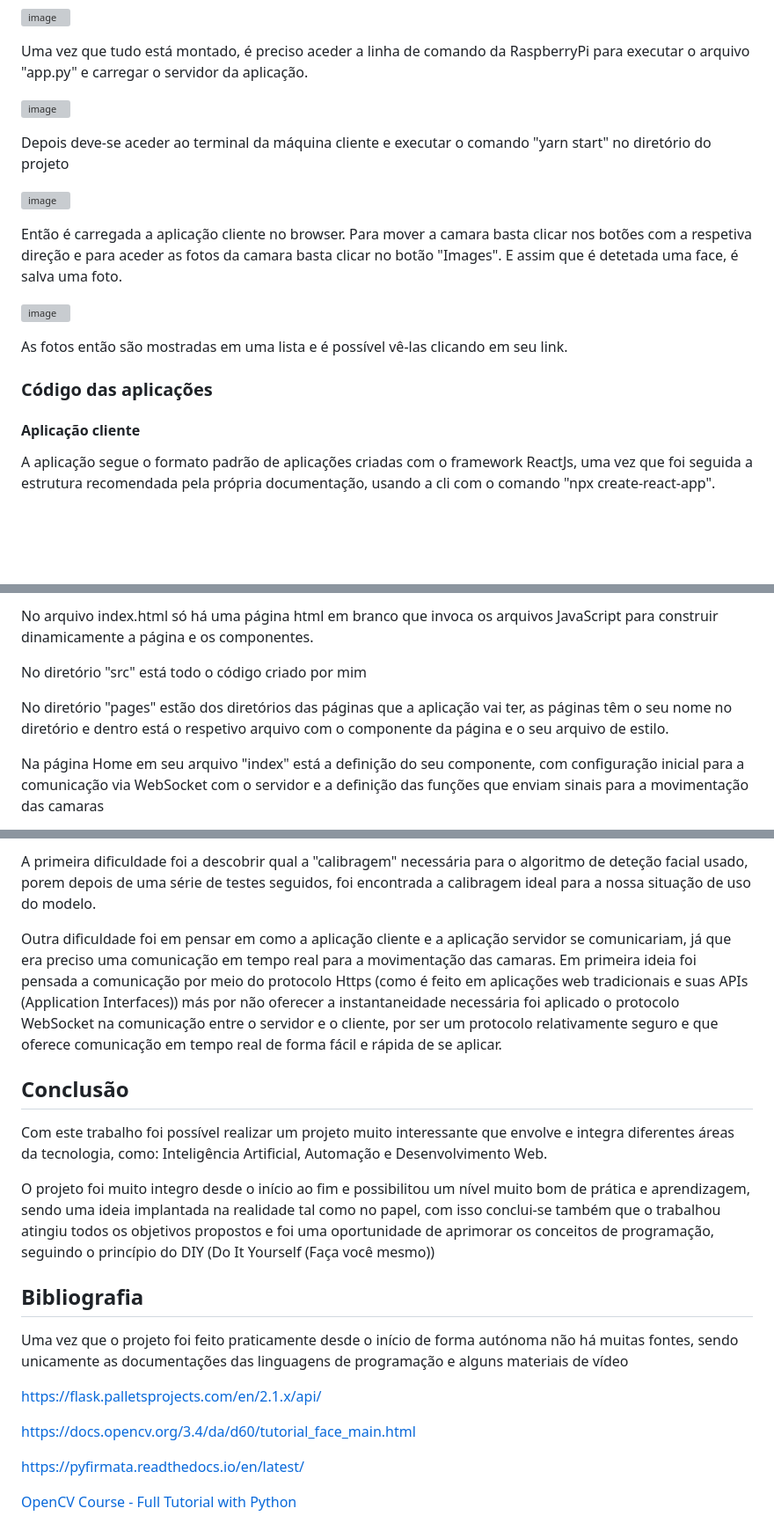
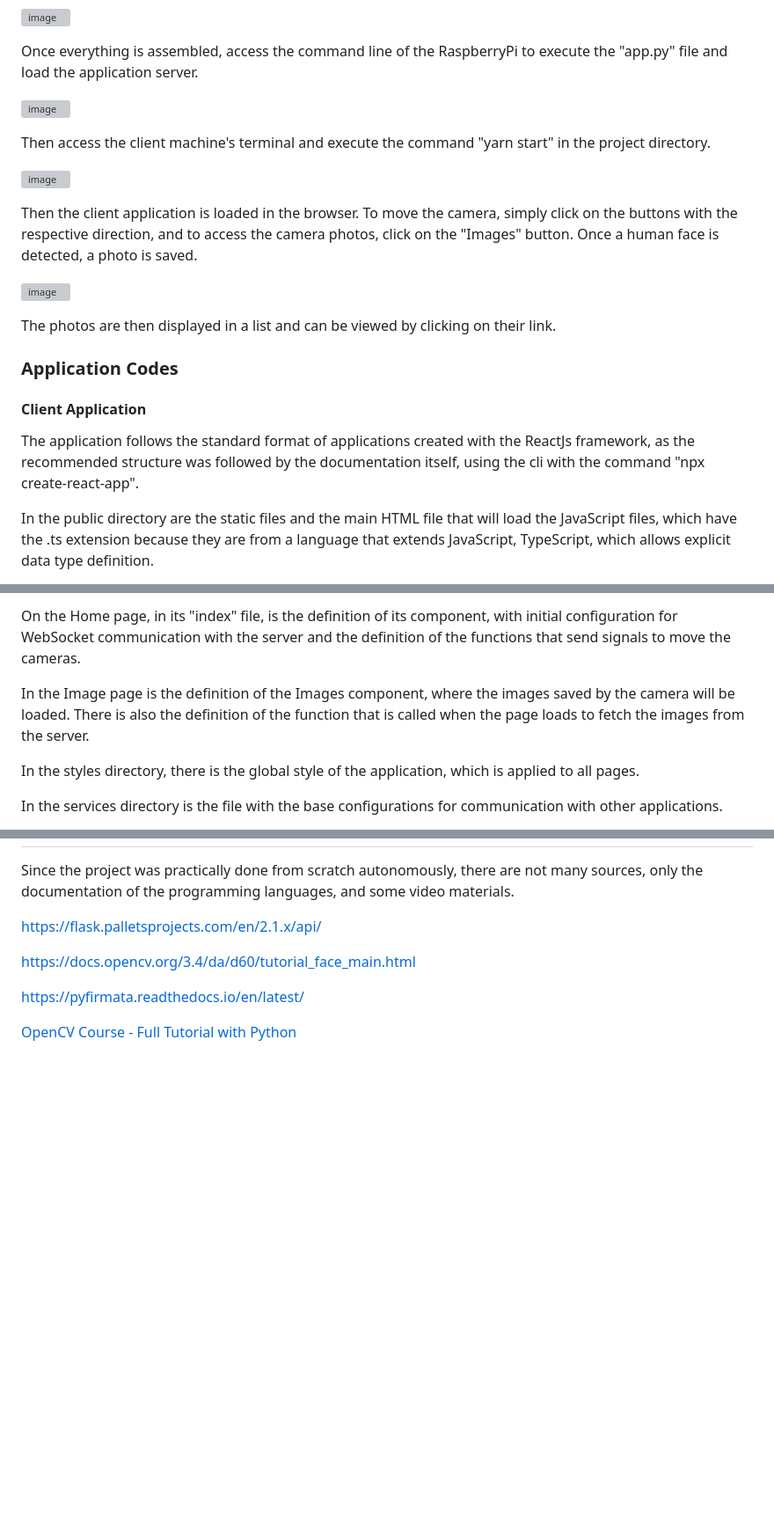
Before and after one commit to RodrigoGaluppo/easysecurity, a Markdown page: README.md, 3 parts joined by grey strips. Shown: that part at 88% size. Drawn GitHub-style; blank space fills up the shorter version; grey boxes are pictures that could not be loaded.

```diff
--- a/README.md
+++ b/README.md
@@ -201,35 +143,25 @@ aplicação cliente.
 
 ![image](https://github.com/RodrigoGaluppo/easysecurity/assets/68329584/58dc8f40-8e84-4a63-838b-e5958978d73a)
 
-Uma vez que tudo está montado, é preciso aceder a linha de comando da
-RaspberryPi para executar o arquivo "app.py" e carregar o servidor da
-aplicação.
+Once everything is assembled, access the command line of the RaspberryPi to execute the "app.py" file and load the application server.
 
 ![image](https://github.com/RodrigoGaluppo/easysecurity/assets/68329584/22da7c0c-e80f-4751-98b7-1cdb84f8cef4)
 
-
-Depois deve-se aceder ao terminal da máquina cliente e executar o
-comando "yarn start" no diretório do projeto
+Then access the client machine's terminal and execute the command "yarn start" in the project directory.
 
 ![image](https://github.com/RodrigoGaluppo/easysecurity/assets/68329584/b755c71e-afe3-4bd5-b159-d7b990f9fbcf)
 
-
-Então é carregada a aplicação cliente no browser. Para mover a camara
-basta clicar nos botões com a respetiva direção e para aceder as fotos
-da camara basta clicar no botão "Images". E assim que é detetada uma
-face, é salva uma foto.
+Then the client application is loaded in the browser. To move the camera, simply click on the buttons with the respective direction, and to access the camera photos, click on the "Images" button. Once a human face is detected, a photo is saved.
 
 ![image](https://github.com/RodrigoGaluppo/easysecurity/assets/68329584/b43336e2-9b71-440a-b116-94e4e579802a)
 
+The photos are then displayed in a list and can be viewed by clicking on their link.
 
-As fotos então são mostradas em uma lista e é possível vê-las clicando
-em seu link.
+### Application Codes
 
-### Código das aplicações
+#### **Client Application**
 
-#### **Aplicação cliente**
+The application follows the standard format of applications created with the ReactJs framework, as the recommended structure was followed by the documentation itself, using the cli with the command "npx create-react-app\".
 
-A aplicação segue o formato padrão de aplicações criadas com o framework
-ReactJs, uma vez que foi seguida a estrutura recomendada pela própria
-documentação, usando a cli com o comando "npx create-react-app\".
+In the public directory are the static files and the main HTML file that will load the JavaScript files, which have the .ts extension because they are from a language that extends JavaScript, TypeScript, which allows explicit data type definition.
 
@@ -245,16 +173,9 @@ height="3.3947397200349956in"}
 
-No arquivo index.html só há uma página html em branco que invoca os
-arquivos JavaScript para construir dinamicamente a página e os
-componentes.
+On the Home page, in its "index" file, is the definition of its component, with initial configuration for WebSocket communication with the server and the definition of the functions that send signals to move the cameras.
 
-No diretório "src" está todo o código criado por mim
+In the Image page is the definition of the Images component, where the images saved by the camera will be loaded. There is also the definition of the function that is called when the page loads to fetch the images from the server.
 
-No diretório "pages" estão dos diretórios das páginas que a aplicação
-vai ter, as páginas têm o seu nome no diretório e dentro está o
-respetivo arquivo com o componente da página e o seu arquivo de estilo.
+In the styles directory, there is the global style of the application, which is applied to all pages.
 
-Na página Home em seu arquivo "index" está a definição do seu
-componente, com configuração inicial para a comunicação via WebSocket
-com o servidor e a definição das funções que enviam sinais para a
-movimentação das camaras
+In the services directory is the file with the base configurations for communication with other applications.
 
@@ -386,36 +234,4 @@ dificuldades que acabaram por ser superadas.
-A primeira dificuldade foi a descobrir qual a "calibragem" necessária
-para o algoritmo de deteção facial usado, porem depois de uma série de
-testes seguidos, foi encontrada a calibragem ideal para a nossa situação
-de uso do modelo.
-
-Outra dificuldade foi em pensar em como a aplicação cliente e a
-aplicação servidor se comunicariam, já que era preciso uma comunicação
-em tempo real para a movimentação das camaras. Em primeira ideia foi
-pensada a comunicação por meio do protocolo Https (como é feito em
-aplicações web tradicionais e suas APIs (Application Interfaces)) más
-por não oferecer a instantaneidade necessária foi aplicado o protocolo
-WebSocket na comunicação entre o servidor e o cliente, por ser um
-protocolo relativamente seguro e que oferece comunicação em tempo real
-de forma fácil e rápida de se aplicar.
-
-## **Conclusão**
-
-Com este trabalho foi possível realizar um projeto muito interessante
-que envolve e integra diferentes áreas da tecnologia, como: Inteligência
-Artificial, Automação e Desenvolvimento Web.
-
-O projeto foi muito integro desde o início ao fim e possibilitou um
-nível muito bom de prática e aprendizagem, sendo uma ideia implantada na
-realidade tal como no papel, com isso conclui-se também que o trabalhou
-atingiu todos os objetivos propostos e foi uma oportunidade de aprimorar
-os conceitos de programação, seguindo o princípio do DIY (Do It Yourself
-(Faça você mesmo))
-
-## **Bibliografia**
-
-Uma vez que o projeto foi feito praticamente desde o início de forma
-autónoma não há muitas fontes, sendo unicamente as documentações das
-linguagens de programação e alguns materiais de vídeo
+Since the project was practically done from scratch autonomously, there are not many sources, only the documentation of the programming languages, and some video materials.
 
 <https://flask.palletsprojects.com/en/2.1.x/api/>
 
```
Also changed, not shown: other parts of README.md (+95 -234 lines).
